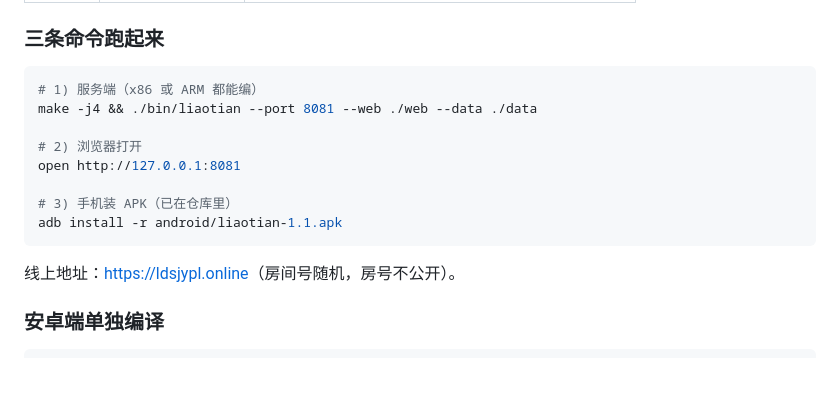
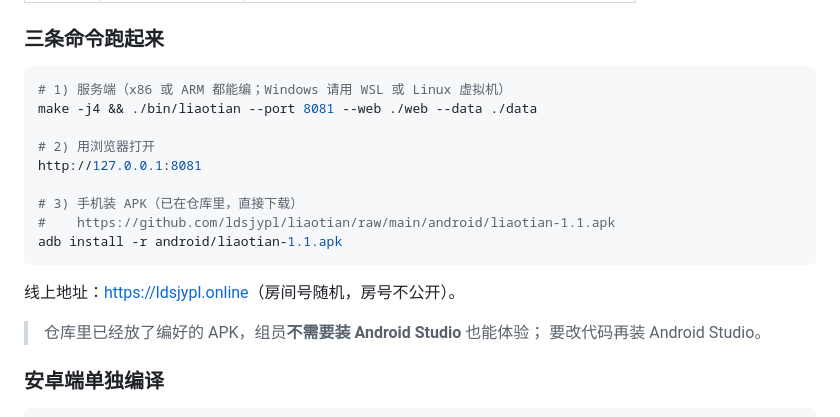
Before and after one commit to ldsjypl/liaotian, a Markdown page: README.md, the part around the change. GitHub-like rendering; blank space fills up the shorter version.

Commit message:
docs(readme): 补充组员上手细节（WSL、APK 直链）

````diff
--- a/README.md
+++ b/README.md
@@ -21,17 +21,21 @@
 ### 三条命令跑起来
 
 ```bash
-# 1) 服务端（x86 或 ARM 都能编）
+# 1) 服务端（x86 或 ARM 都能编；Windows 请用 WSL 或 Linux 虚拟机）
 make -j4 && ./bin/liaotian --port 8081 --web ./web --data ./data
 
-# 2) 浏览器打开
-open http://127.0.0.1:8081
+# 2) 用浏览器打开
+http://127.0.0.1:8081
 
-# 3) 手机装 APK（已在仓库里）
+# 3) 手机装 APK（已在仓库里，直接下载）
+#    https://github.com/ldsjypl/liaotian/raw/main/android/liaotian-1.1.apk
 adb install -r android/liaotian-1.1.apk
 ```
 
 线上地址：<https://ldsjypl.online>（房间号随机，房号不公开）。
+
+> 仓库里已经放了编好的 APK，组员**不需要装 Android Studio** 也能体验；
+> 要改代码再装 Android Studio。
 
 ### 安卓端单独编译
 
````
